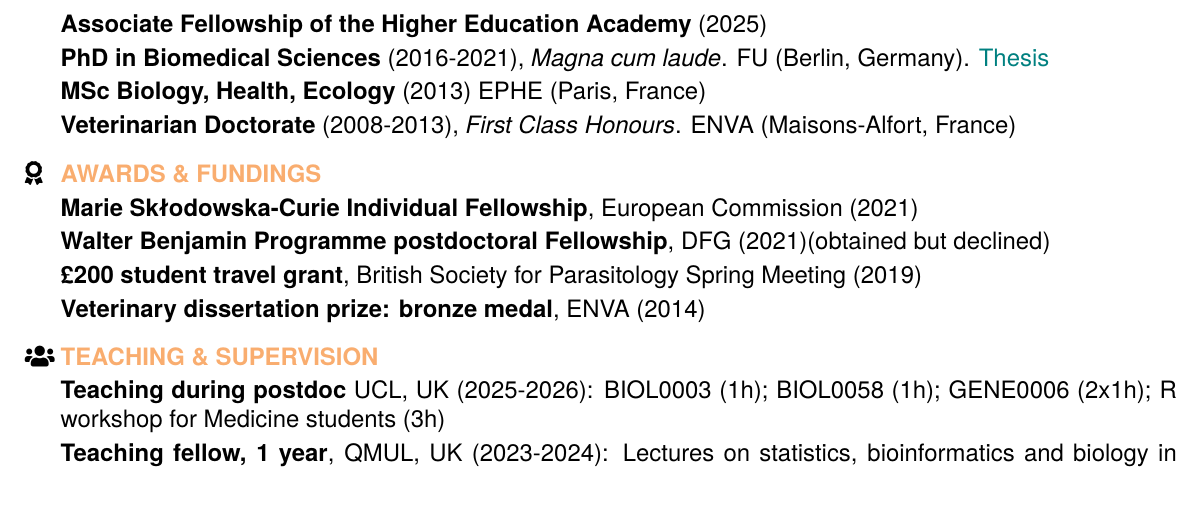
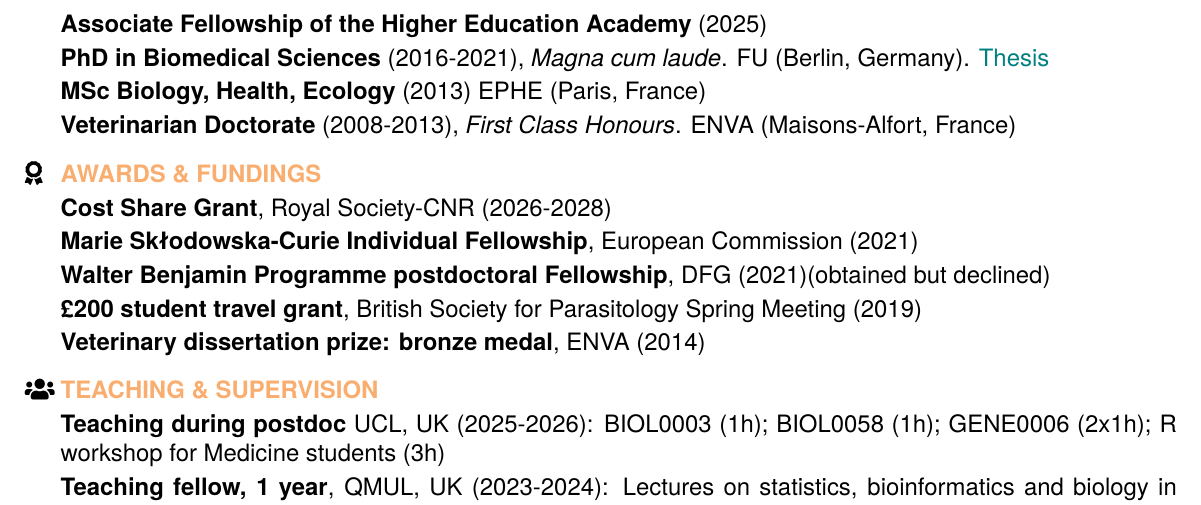
Before and after one commit to alicebalard/CV, a LaTeX CV (alice-balard-resume.tex): part of page 1 of 2, cut so that both start at the same text. Compiled offline with XeLaTeX.

Commit message:
Add Cost Share Grant to awards section

```diff
--- a/alice-balard-resume.tex
+++ b/alice-balard-resume.tex
@@ -87,6 +87,7 @@ Biostatistics-DNA methylation\\
 
 \faIcon{award} &
   \textcolor{Apricot}{\textbf{AWARDS \& FUNDINGS}} \\[0.2em]
+& \textbf{Cost Share Grant}, Royal Society-CNR (2026-2028)\\[0.2em]
 & \textbf{Marie Skłodowska-Curie Individual Fellowship}, European Commission (2021)\\[0.2em]
 & \textbf{Walter Benjamin Programme postdoctoral Fellowship}, DFG (2021)(obtained but declined)\\[0.2em]
 & \textbf{\pounds200 student travel grant}, British Society for Parasitology Spring Meeting (2019)\\[0.2em]
```
